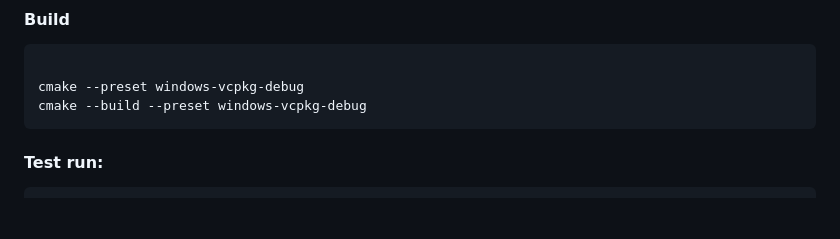
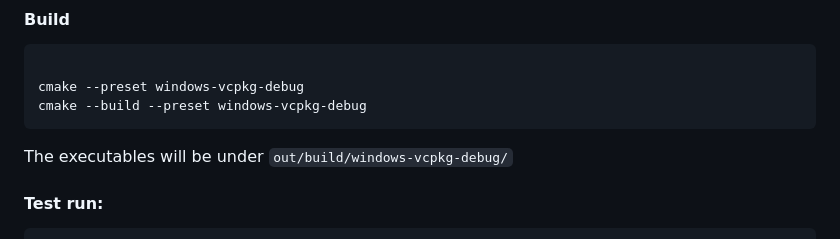
Before and after one commit to HolderTeam/holder-daemon, a Markdown page: README.md, the part around one of its changes. Rendered like a GitHub page; blank space fills up the shorter version.

````diff
--- a/README.md
+++ b/README.md
@@ -105,6 +105,8 @@ cmake --preset windows-vcpkg-debug
 cmake --build --preset windows-vcpkg-debug
 ```
 
+The executables will be under `out/build/windows-vcpkg-debug/`
+
 #### Test run:
 
 ```powershell
````
Also changed, not shown: other parts of README.md (+2 -2 lines).
